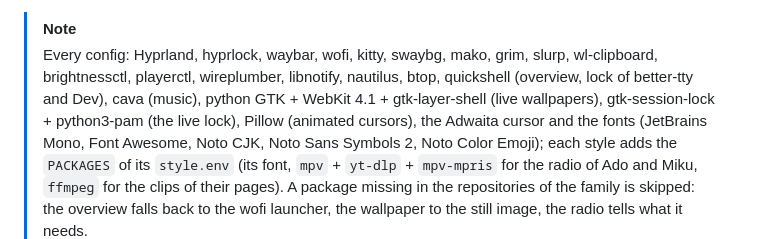
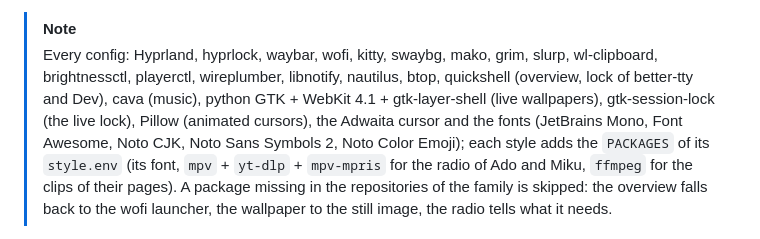
Before and after one commit to TsukiNi22/wayland-desktop, a Markdown page: README.md, the part around the change. GitHub-like rendering.

Commit message:
docs(README): the live lock needs gtk-session-lock only

```diff
--- a/README.md
+++ b/README.md
@@ -79,7 +79,7 @@ missing), then the configs for the user; run through `sudo`, it installs the pac
 > [!NOTE]
 > Every config: Hyprland, hyprlock, waybar, wofi, kitty, swaybg, mako, grim, slurp, wl-clipboard, brightnessctl, playerctl,
 > wireplumber, libnotify, nautilus, btop, quickshell (overview, lock of better-tty and Dev), cava (music), python GTK +
-> WebKit 4.1 + gtk-layer-shell (live wallpapers), gtk-session-lock + python3-pam (the live lock), Pillow (animated
+> WebKit 4.1 + gtk-layer-shell (live wallpapers), gtk-session-lock (the live lock), Pillow (animated
 > cursors), the Adwaita cursor and the fonts (JetBrains
 > Mono, Font Awesome, Noto CJK, Noto Sans Symbols 2, Noto Color Emoji); each style adds the `PACKAGES` of its `style.env`
 > (its font, `mpv` + `yt-dlp` + `mpv-mpris` for the radio of Ado and Miku, `ffmpeg` for the clips of their pages). A package missing in the repositories of the family is skipped: the overview falls back to the wofi
```
